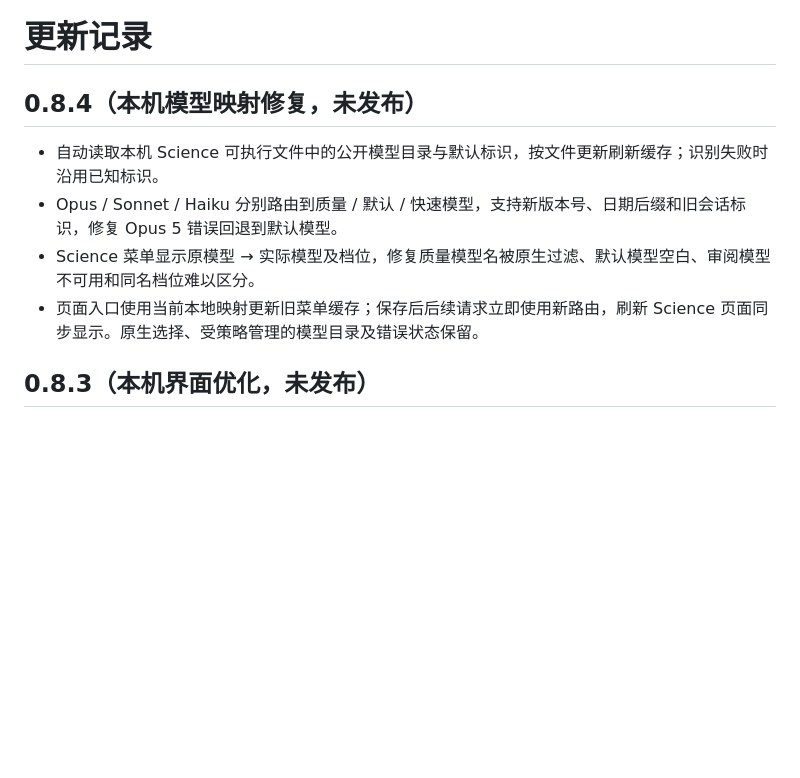
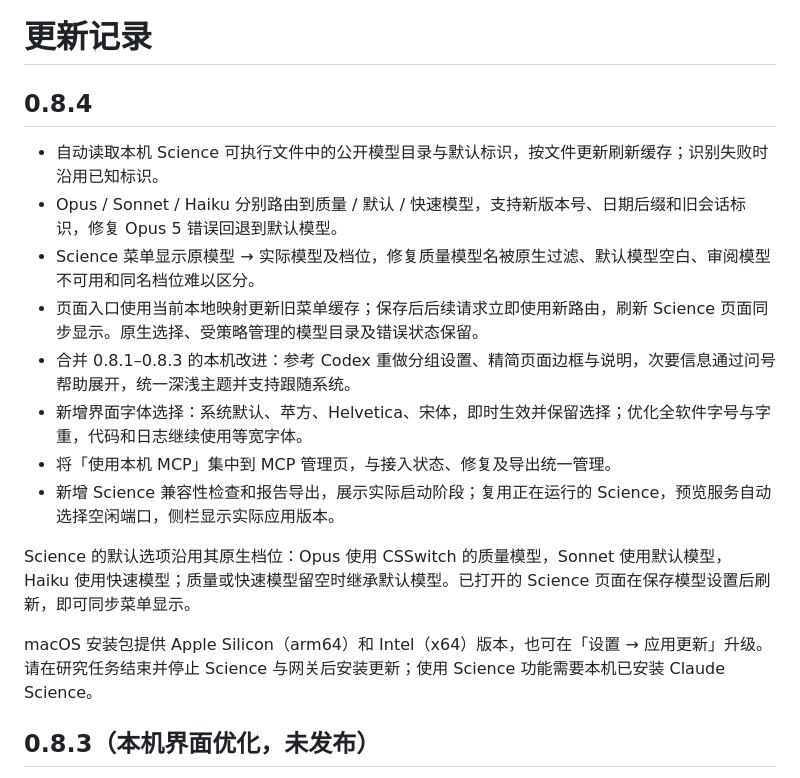
Before and after one commit to Vonfre/CSSwitch-Next, a Markdown page: CHANGELOG.md, the part around the change. Rendered like a GitHub page; blank space fills up the shorter version.

Commit message:
docs: prepare v0.8.4 release notes

```diff
--- a/CHANGELOG.md
+++ b/CHANGELOG.md
@@ -1,11 +1,19 @@
 # 更新记录
 
-## 0.8.4（本机模型映射修复，未发布）
+## 0.8.4
 
 - 自动读取本机 Science 可执行文件中的公开模型目录与默认标识，按文件更新刷新缓存；识别失败时沿用已知标识。
 - Opus / Sonnet / Haiku 分别路由到质量 / 默认 / 快速模型，支持新版本号、日期后缀和旧会话标识，修复 Opus 5 错误回退到默认模型。
 - Science 菜单显示原模型 → 实际模型及档位，修复质量模型名被原生过滤、默认模型空白、审阅模型不可用和同名档位难以区分。
 - 页面入口使用当前本地映射更新旧菜单缓存；保存后后续请求立即使用新路由，刷新 Science 页面同步显示。原生选择、受策略管理的模型目录及错误状态保留。
+- 合并 0.8.1–0.8.3 的本机改进：参考 Codex 重做分组设置、精简页面边框与说明，次要信息通过问号帮助展开，统一深浅主题并支持跟随系统。
+- 新增界面字体选择：系统默认、苹方、Helvetica、宋体，即时生效并保留选择；优化全软件字号与字重，代码和日志继续使用等宽字体。
+- 将「使用本机 MCP」集中到 MCP 管理页，与接入状态、修复及导出统一管理。
+- 新增 Science 兼容性检查和报告导出，展示实际启动阶段；复用正在运行的 Science，预览服务自动选择空闲端口，侧栏显示实际应用版本。
+
+Science 的默认选项沿用其原生档位：Opus 使用 CSSwitch 的质量模型，Sonnet 使用默认模型，Haiku 使用快速模型；质量或快速模型留空时继承默认模型。已打开的 Science 页面在保存模型设置后刷新，即可同步菜单显示。
+
+macOS 安装包提供 Apple Silicon（arm64）和 Intel（x64）版本，也可在「设置 → 应用更新」升级。请在研究任务结束并停止 Science 与网关后安装更新；使用 Science 功能需要本机已安装 Claude Science。
 
 ## 0.8.3（本机界面优化，未发布）
 
```
